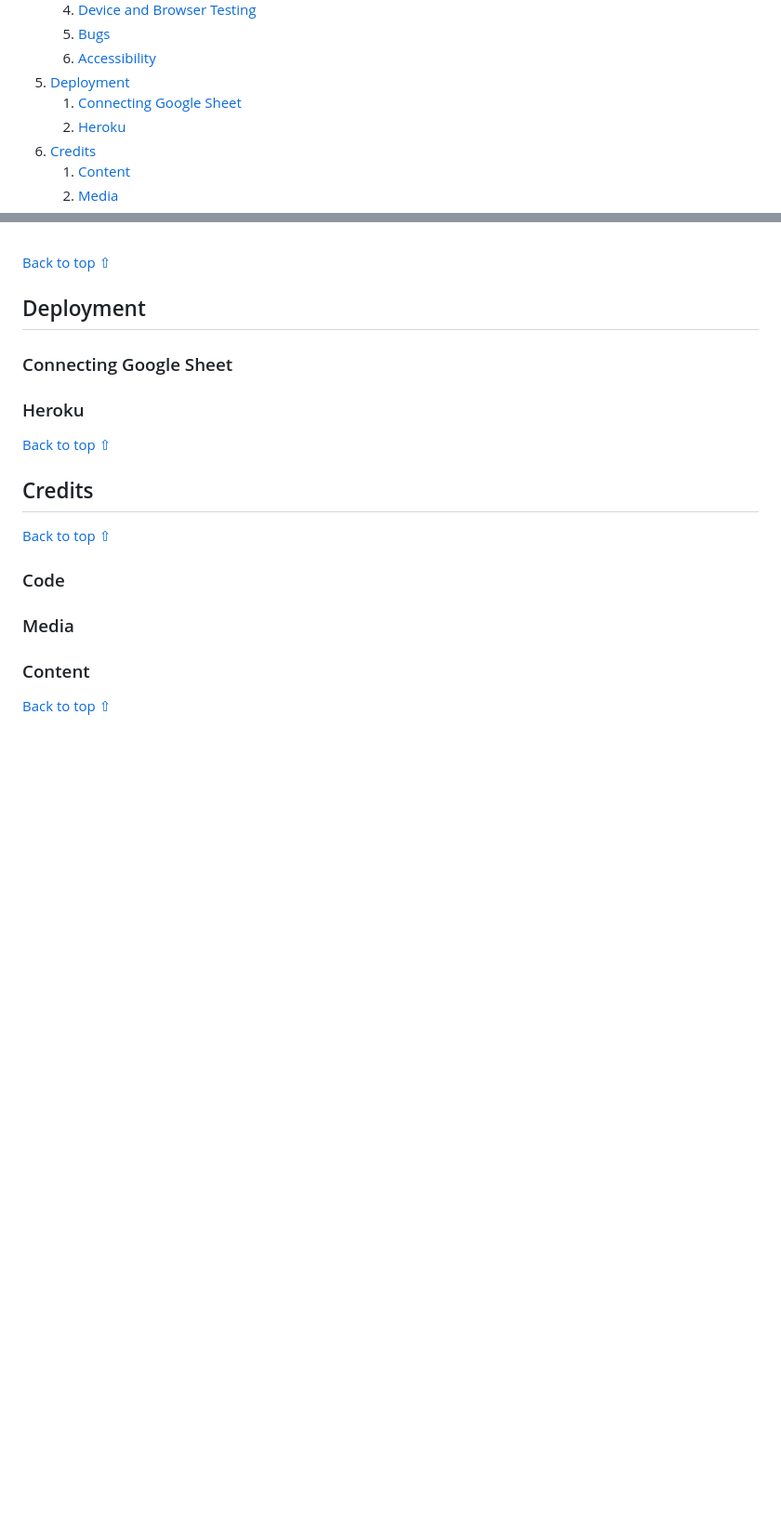
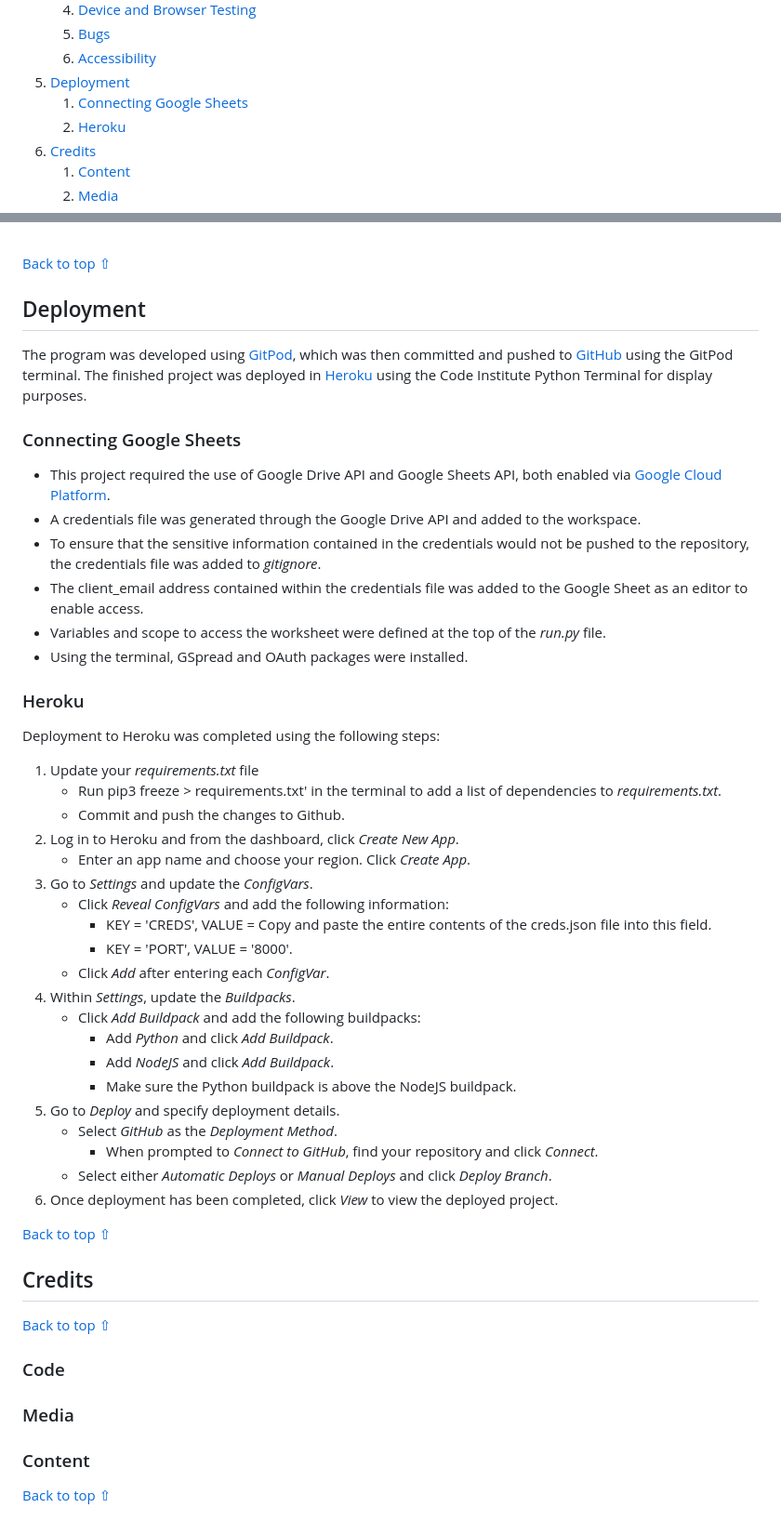
Before and after one commit to Sarah-Bue/budget-buddy, a Markdown page: README.md, 2 parts joined by grey strips. Shown at 93% size. Rendered like a GitHub page; blank space fills up the shorter version.

Commit message:
docs: add deployment section to readme file

```diff
--- a/README.md
+++ b/README.md
@@ -32,7 +32,7 @@ Visit the deployed application [here](https://budget-buddy-expense-tracker-f207b
     5. [Bugs](#bugs)
     6. [Accessibility](#accessibility)
 5. [Deployment](#deployment)
-    1. [Connecting Google Sheet](#connecting-google-sheet)
+    1. [Connecting Google Sheets](#connecting-google-sheets)
     2. [Heroku](#heroku)
 6. [Credits](#credit)
     1. [Content](#content)
@@ -586,9 +586,45 @@ After rigorous testing, there are no known bugs in the code.
 
 ## Deployment
 
-### Connecting Google Sheet
+The program was developed using [GitPod](https://www.gitpod.io/), which was then committed and pushed to [GitHub](https://github.com/) using the GitPod terminal.
+The finished project was deployed in [Heroku](https://dashboard.heroku.com/login) using the Code Institute Python Terminal for display purposes.
+
+### Connecting Google Sheets
+
+- This project required the use of Google Drive API and Google Sheets API, both enabled via [Google Cloud Platform](https://cloud.google.com).
+- A credentials file was generated through the Google Drive API and added to the workspace.
+- To ensure that the sensitive information contained in the credentials would not be pushed to the repository, the credentials file was added to *gitignore*.
+- The client_email address contained within the credentials file was added to the Google Sheet as an editor to enable access.
+- Variables and scope to access the worksheet were defined at the top of the *run.py* file.
+- Using the terminal, GSpread and OAuth packages were installed.
+
 
 ### Heroku
+
+Deployment to Heroku was completed using the following steps:
+
+1. Update your *requirements.txt* file
+    - Run pip3 freeze > requirements.txt' in the terminal to add a list of dependencies to *requirements.txt*.
+    - Commit and push the changes to Github.
+2. Log in to Heroku and from the dashboard, click *Create New App*.
+    - Enter an app name and choose your region.
+    Click *Create App*.
+3. Go to *Settings* and update the *ConfigVars*.
+    - Click *Reveal ConfigVars* and add the following information:
+        - KEY = 'CREDS', VALUE = Copy and paste the entire contents of the creds.json file into this field.
+        - KEY = 'PORT', VALUE = '8000'.
+    - Click *Add* after entering each *ConfigVar*.
+4. Within *Settings*, update the *Buildpacks*.
+    - Click *Add Buildpack* and add the following buildpacks:
+        - Add *Python* and click *Add Buildpack*.
+        - Add *NodeJS* and click *Add Buildpack*.
+        - Make sure the Python buildpack is above the NodeJS buildpack.
+5. Go to *Deploy* and specify deployment details.
+    - Select *GitHub* as the *Deployment Method*.
+        - When prompted to *Connect to GitHub*, find your repository and click *Connect*.
+    - Select either *Automatic Deploys* or *Manual Deploys* and click *Deploy Branch*.
+6. Once deployment has been completed, click *View* to view the deployed project.
+
 
 [Back to top ⇧](#budget-buddy)
 
```
